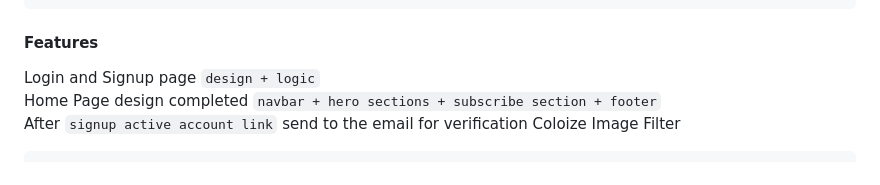
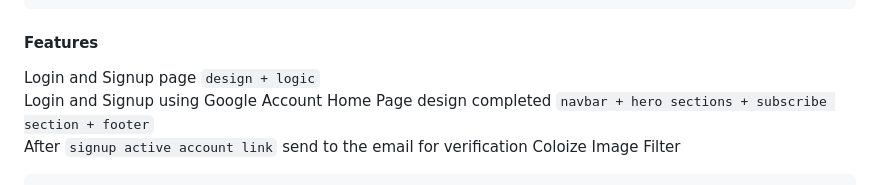
Before and after one commit to amitgirwal/ImaGen, a Markdown page: README.md, the part around the change. Rendered like a GitHub page.

```diff
--- a/README.md
+++ b/README.md
@@ -73,6 +73,7 @@ http://127.0.0.1:8000/
 
 #### Features
 Login and Signup page `design + logic`
+Login and Signup using Google Account
 Home Page design completed `navbar + hero sections + subscribe section + footer`
 After `signup active account link` send to the email for verification
 Coloize Image Filter
```
